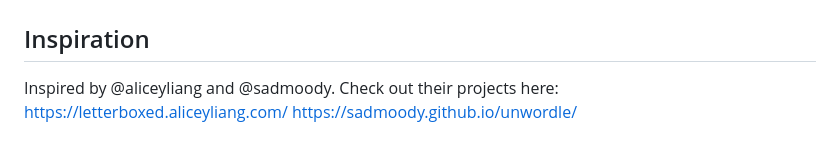
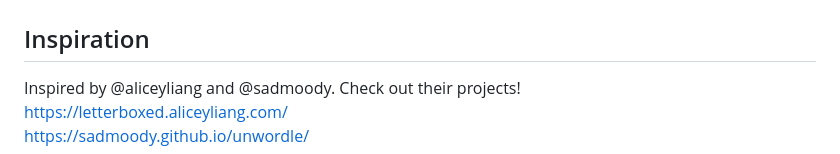
Before and after one commit to ajschrand/nyt-answer-key, a Markdown page: README.md, the part around the change. GitHub-like rendering.

```diff
--- a/README.md
+++ b/README.md
@@ -64,7 +64,6 @@ The Letter Boxed solver starts with a list of all English words and eliminates t
 
 ## Inspiration
 
-Inspired by @aliceyliang and @sadmoody.
-Check out their projects here:
-https://letterboxed.aliceyliang.com/
+Inspired by @aliceyliang and @sadmoody. Check out their projects! \
+https://letterboxed.aliceyliang.com/ \
 https://sadmoody.github.io/unwordle/
```
